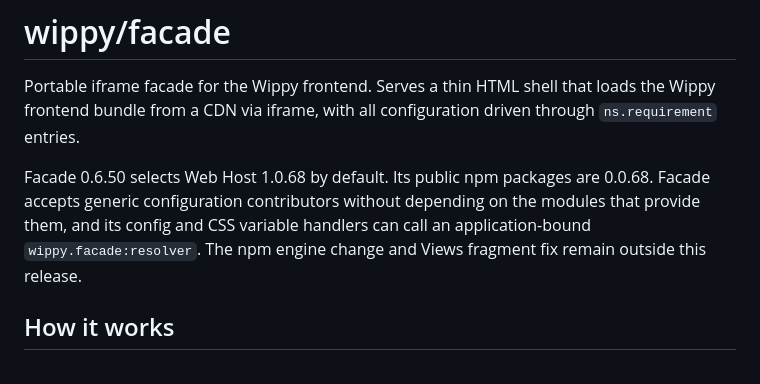
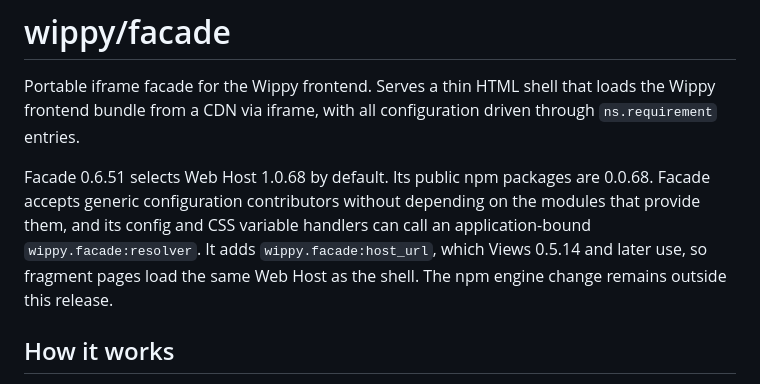
Before and after one commit to wippyai/framework, a Markdown page: src/facade/README.md, the part around the change. Drawn GitHub-style.

Commit message:
docs(facade): describe 0.6.51 and release it as 0.6.51
Facade 0.6.50 was published to the Hub by hand from #245, while the
release manifest still records 0.6.49, so Release Please would propose
0.6.50 again. This uses Release Please's supported override to release
the next unused patch, as #217 did for 0.6.48. The README status line now
describes 0.6.51, which adds wippy.facade:host_url for Views fragment
pages.

Release-As: 0.6.51

```diff
--- a/src/facade/README.md
+++ b/src/facade/README.md
@@ -2,7 +2,7 @@
 
 Portable iframe facade for the Wippy frontend. Serves a thin HTML shell that loads the Wippy frontend bundle from a CDN via iframe, with all configuration driven through `ns.requirement` entries.
 
-Facade 0.6.50 selects Web Host 1.0.68 by default. Its public npm packages are 0.0.68. Facade accepts generic configuration contributors without depending on the modules that provide them, and its config and CSS variable handlers can call an application-bound `wippy.facade:resolver`. The npm engine change and Views fragment fix remain outside this release.
+Facade 0.6.51 selects Web Host 1.0.68 by default. Its public npm packages are 0.0.68. Facade accepts generic configuration contributors without depending on the modules that provide them, and its config and CSS variable handlers can call an application-bound `wippy.facade:resolver`. It adds `wippy.facade:host_url`, which Views 0.5.14 and later use, so fragment pages load the same Web Host as the shell. The npm engine change remains outside this release.
 
 ## How it works
 
```
